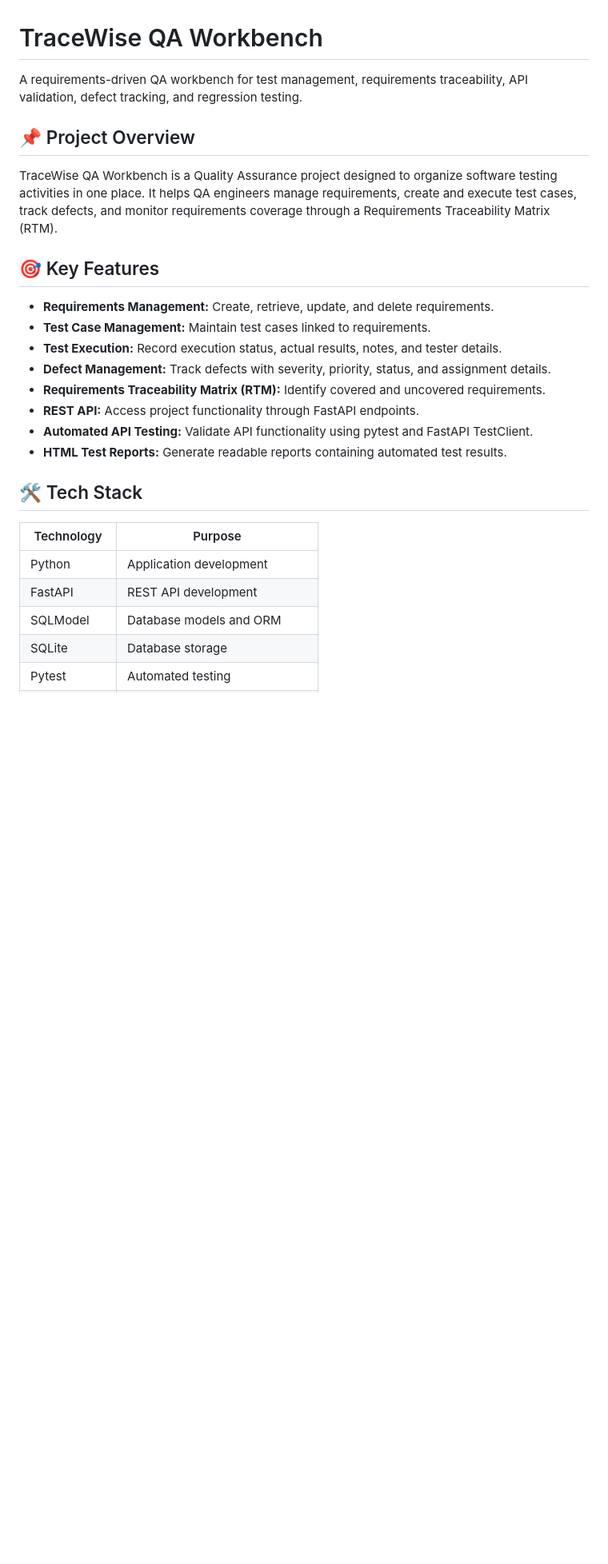
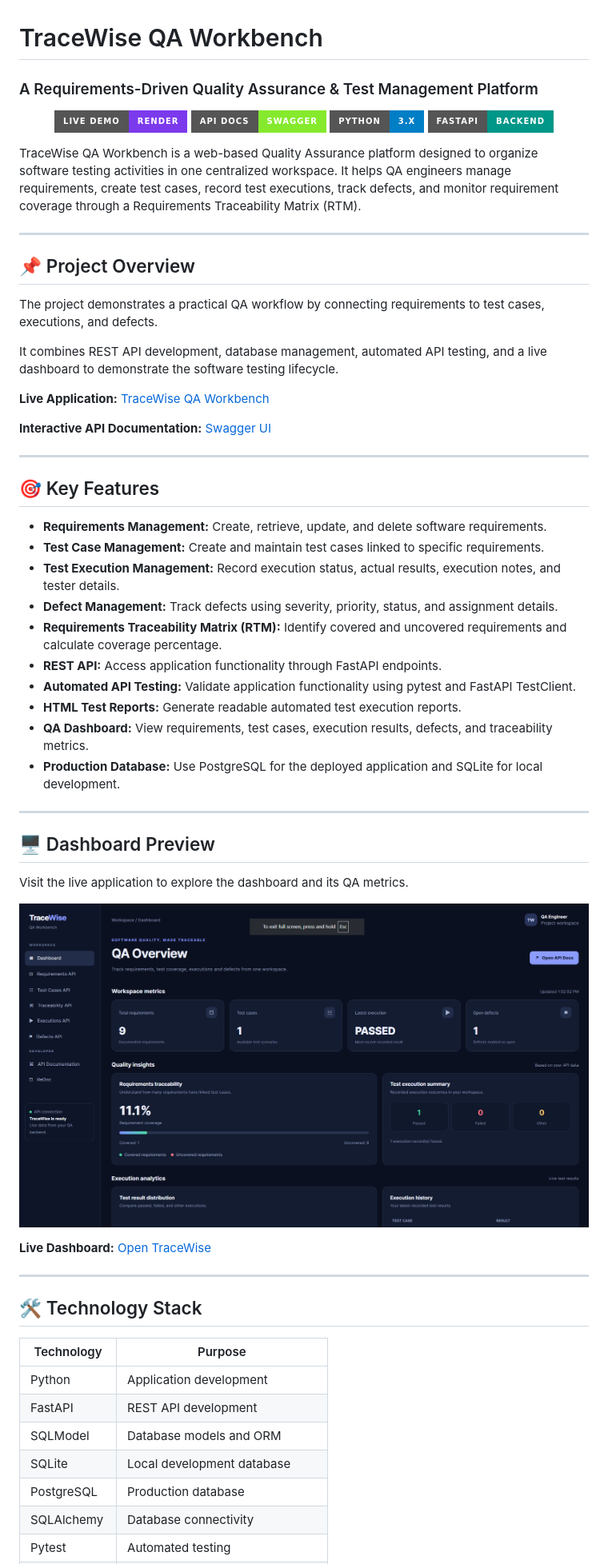
Before and after one commit to nanivamsi366/tracewise-qa-workbench-main, a Markdown page: README.md, the part around the change printed below. Shown: that part at 80% size. Rendered like a GitHub page; pictures changed too: screenshots/dashboard.png (added); badges without logos; blank space fills up the shorter version.

Commit message:
Add dashboard screenshot to README

```diff
--- a/README.md
+++ b/README.md
@@ -1,28 +1,67 @@
 # TraceWise QA Workbench
 
-A requirements-driven QA workbench for test management, requirements traceability, API validation, defect tracking, and regression testing.
+### A Requirements-Driven Quality Assurance & Test Management Platform
+
+<p align="center">
+  <a href="https://tracewise-qa-workbench-main.onrender.com/">
+    <img src="https://img.shields.io/badge/LIVE%20DEMO-Render-7C3AED?style=for-the-badge" alt="Live Demo">
+  </a>
+  <a href="https://tracewise-qa-workbench-main.onrender.com/docs">
+    <img src="https://img.shields.io/badge/API%20DOCS-Swagger-85EA2D?style=for-the-badge" alt="API Docs">
+  </a>
+  <img src="https://img.shields.io/badge/Python-3.x-blue?style=for-the-badge&logo=python&logoColor=white" alt="Python">
+  <img src="https://img.shields.io/badge/FastAPI-Backend-009688?style=for-the-badge&logo=fastapi&logoColor=white" alt="FastAPI">
+</p>
+
+TraceWise QA Workbench is a web-based Quality Assurance platform designed to organize software testing activities in one centralized workspace. It helps QA engineers manage requirements, create test cases, record test executions, track defects, and monitor requirement coverage through a Requirements Traceability Matrix (RTM).
+
+---
 
 ## 📌 Project Overview
 
-TraceWise QA Workbench is a Quality Assurance project designed to organize software testing activities in one place. It helps QA engineers manage requirements, create and execute test cases, track defects, and monitor requirements coverage through a Requirements Traceability Matrix (RTM).
+The project demonstrates a practical QA workflow by connecting requirements to test cases, executions, and defects.
+
+It combines REST API development, database management, automated API testing, and a live dashboard to demonstrate the software testing lifecycle.
+
+**Live Application:** [TraceWise QA Workbench](https://tracewise-qa-workbench-main.onrender.com/)
+
+**Interactive API Documentation:** [Swagger UI](https://tracewise-qa-workbench-main.onrender.com/docs)
+
+---
 
 ## 🎯 Key Features
 
-- **Requirements Management:** Create, retrieve, update, and delete requirements.
-- **Test Case Management:** Maintain test cases linked to requirements.
-- **Test Execution:** Record execution status, actual results, notes, and tester details.
-- **Defect Management:** Track defects with severity, priority, status, and assignment details.
-- **Requirements Traceability Matrix (RTM):** Identify covered and uncovered requirements.
-- **REST API:** Access project functionality through FastAPI endpoints.
-- **Automated API Testing:** Validate API functionality using pytest and FastAPI TestClient.
-- **HTML Test Reports:** Generate readable reports containing automated test results.
+- **Requirements Management:** Create, retrieve, update, and delete software requirements.
+- **Test Case Management:** Create and maintain test cases linked to specific requirements.
+- **Test Execution Management:** Record execution status, actual results, execution notes, and tester details.
+- **Defect Management:** Track defects using severity, priority, status, and assignment details.
+- **Requirements Traceability Matrix (RTM):** Identify covered and uncovered requirements and calculate coverage percentage.
+- **REST API:** Access application functionality through FastAPI endpoints.
+- **Automated API Testing:** Validate application functionality using pytest and FastAPI TestClient.
+- **HTML Test Reports:** Generate readable automated test execution reports.
+- **QA Dashboard:** View requirements, test cases, execution results, defects, and traceability metrics.
+- **Production Database:** Use PostgreSQL for the deployed application and SQLite for local development.
 
-## 🛠️ Tech Stack
+---
+
+## 🖥️ Dashboard Preview
+
+Visit the live application to explore the dashboard and its QA metrics.
+
+![TraceWise QA Workbench Dashboard](screenshots/dashboard.png)
+
+**Live Dashboard:** [Open TraceWise](https://tracewise-qa-workbench-main.onrender.com/)
+
+---
+
+## 🛠️ Technology Stack
 
 | Technology | Purpose |
 |---|---|
 | Python | Application development |
 | FastAPI | REST API development |
 | SQLModel | Database models and ORM |
-| SQLite | Database storage |
+| SQLite | Local development database |
+| PostgreSQL | Production database |
+| SQLAlchemy | Database connectivity |
 | Pytest | Automated testing |
```
Also changed, not shown: other parts of README.md (+177 -1 lines).
